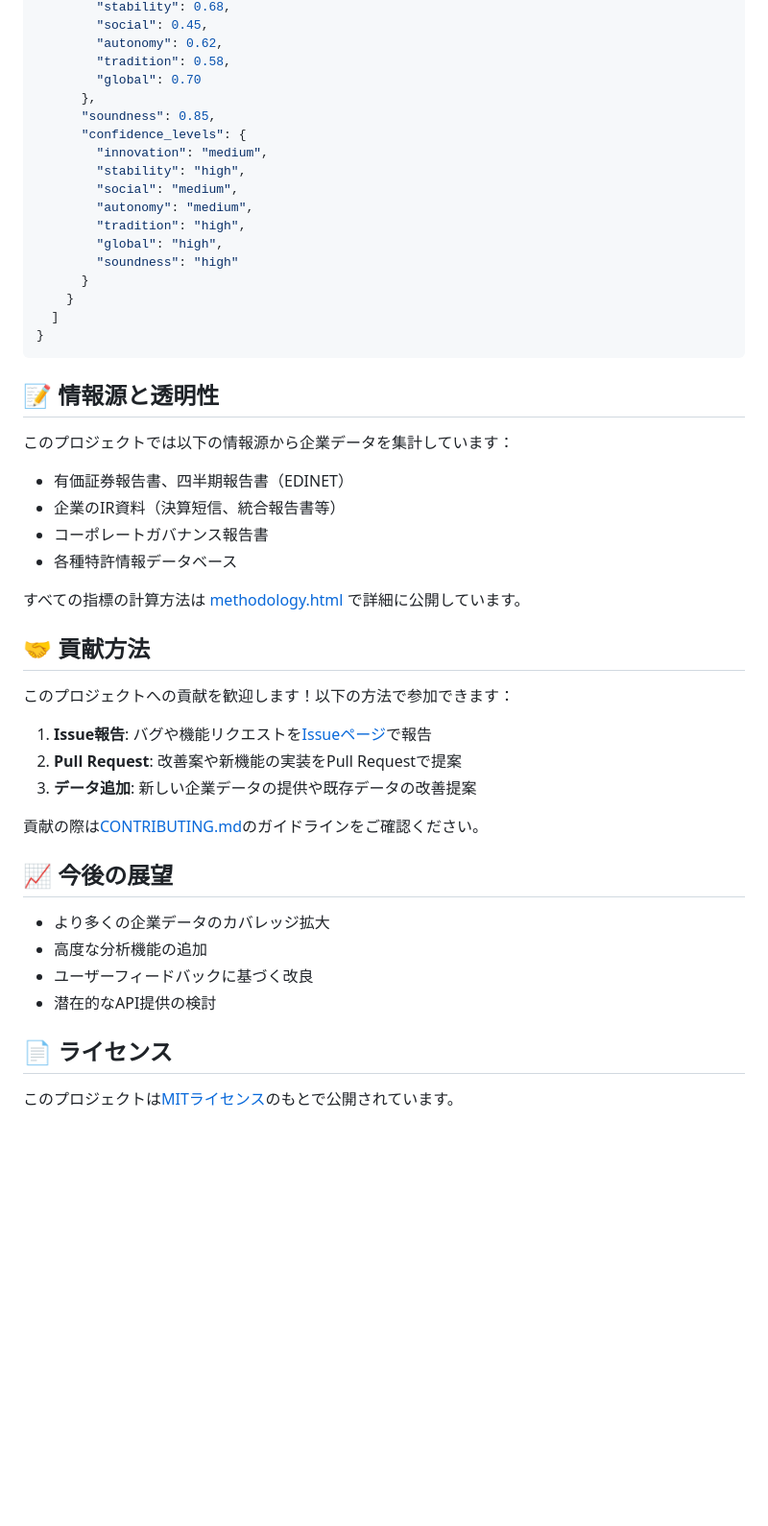
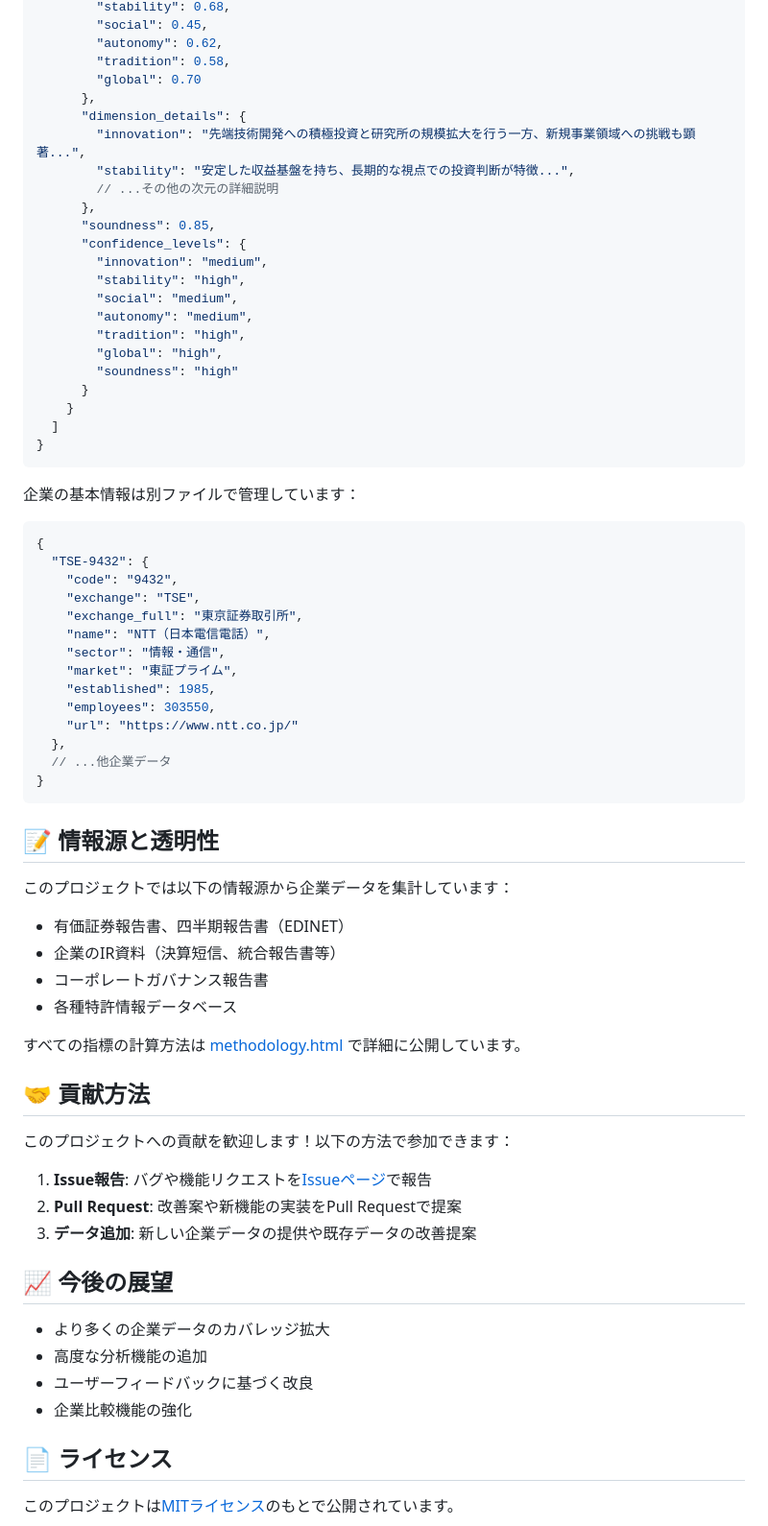
Before and after one commit to TS-KSato/ColorHealth, a Markdown page: README.md, the part around the change printed below. Shown: that part at 96% size. GitHub-like rendering; blank space fills up the shorter version.

````diff
--- a/README.md
+++ b/README.md
@@ -146,6 +152,11 @@ function drawSoundnessBar(containerId, soundness) {
         "autonomy": 0.62,
         "tradition": 0.58,
         "global": 0.70
+      },
+      "dimension_details": {
+        "innovation": "先端技術開発への積極投資と研究所の規模拡大を行う一方、新規事業領域への挑戦も顕著...",
+        "stability": "安定した収益基盤を持ち、長期的な視点での投資判断が特徴...",
+        // ...その他の次元の詳細説明
       },
       "soundness": 0.85,
       "confidence_levels": {
@@ -162,6 +173,25 @@ function drawSoundnessBar(containerId, soundness) {
 }
 ```
 
+企業の基本情報は別ファイルで管理しています：
+
+```json
+{
+  "TSE-9432": {
+    "code": "9432",
+    "exchange": "TSE",
+    "exchange_full": "東京証券取引所",
+    "name": "NTT（日本電信電話）",
+    "sector": "情報・通信",
+    "market": "東証プライム",
+    "established": 1985,
+    "employees": 303550,
+    "url": "https://www.ntt.co.jp/"
+  },
+  // ...他企業データ
+}
+```
+
 ## 📝 情報源と透明性
 
 このプロジェクトでは以下の情報源から企業データを集計しています：
@@ -181,14 +211,12 @@ function drawSoundnessBar(containerId, soundness) {
 2. **Pull Request**: 改善案や新機能の実装をPull Requestで提案
 3. **データ追加**: 新しい企業データの提供や既存データの改善提案
-
-貢献の際は[CONTRIBUTING.md](CONTRIBUTING.md)のガイドラインをご確認ください。
 
 ## 📈 今後の展望
 
 - より多くの企業データのカバレッジ拡大
 - 高度な分析機能の追加
 - ユーザーフィードバックに基づく改良
-- 潜在的なAPI提供の検討
+- 企業比較機能の強化
 
 ## 📄 ライセンス
 
````
Also changed, not shown: other parts of README.md (+40 -38 lines).
